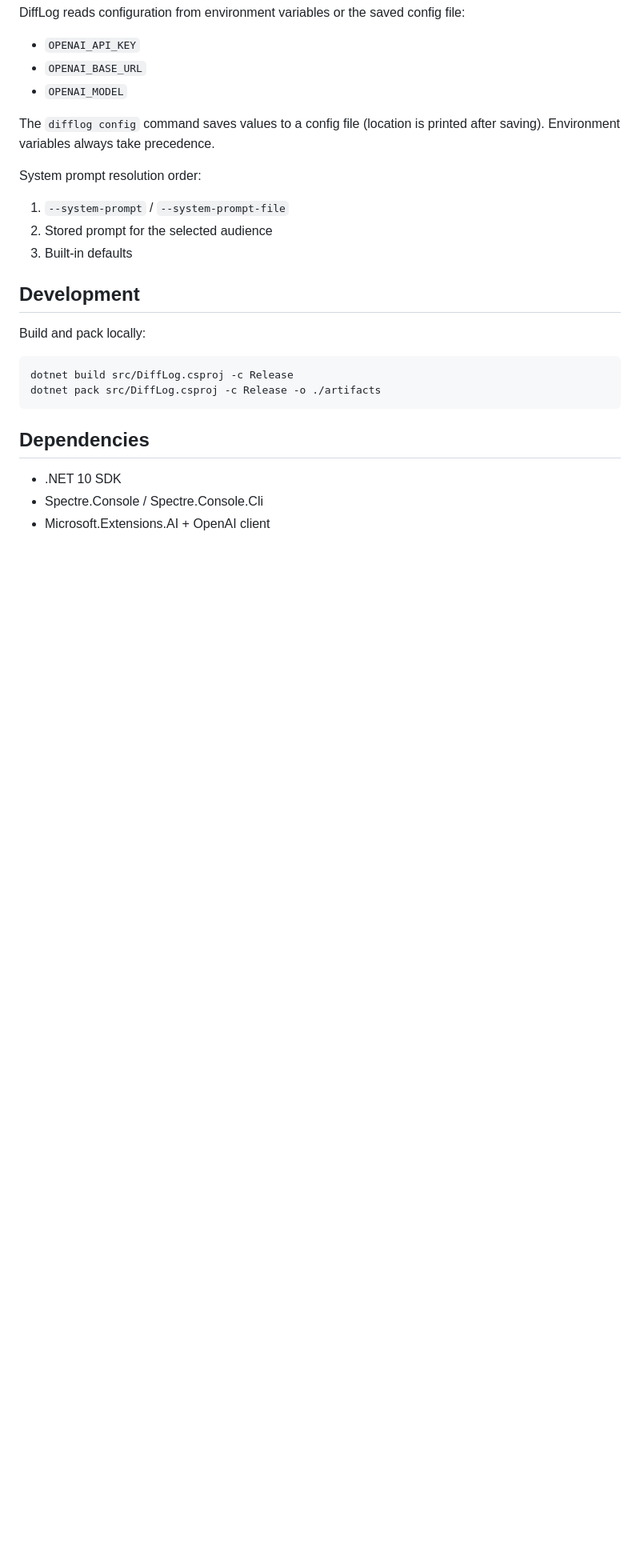
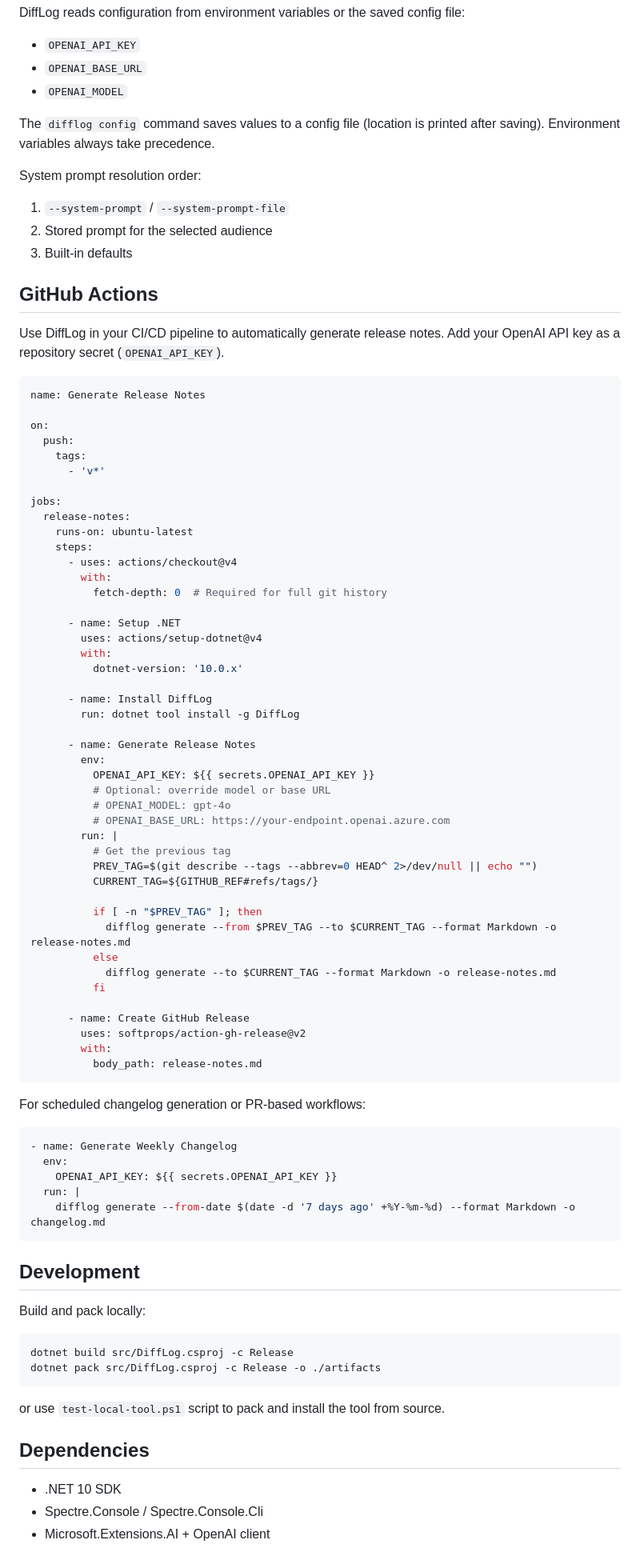
Before and after one commit to nor0x/DiffLog, a Markdown page: readme.md, the part around the change. Shown at 80% size. GitHub-like rendering; blank space fills up the shorter version.

Commit message:
action usage

````diff
--- a/readme.md
+++ b/readme.md
@@ -116,6 +116,67 @@ System prompt resolution order:
 2. Stored prompt for the selected audience
 3. Built-in defaults
 
+## GitHub Actions
+
+Use DiffLog in your CI/CD pipeline to automatically generate release notes. Add your OpenAI API key as a repository secret (`OPENAI_API_KEY`).
+
+```yaml
+name: Generate Release Notes
+
+on:
+  push:
+    tags:
+      - 'v*'
+
+jobs:
+  release-notes:
+    runs-on: ubuntu-latest
+    steps:
+      - uses: actions/checkout@v4
+        with:
+          fetch-depth: 0  # Required for full git history
+
+      - name: Setup .NET
+        uses: actions/setup-dotnet@v4
+        with:
+          dotnet-version: '10.0.x'
+
+      - name: Install DiffLog
+        run: dotnet tool install -g DiffLog
+
+      - name: Generate Release Notes
+        env:
+          OPENAI_API_KEY: ${{ secrets.OPENAI_API_KEY }}
+          # Optional: override model or base URL
+          # OPENAI_MODEL: gpt-4o
+          # OPENAI_BASE_URL: https://your-endpoint.openai.azure.com
+        run: |
+          # Get the previous tag
+          PREV_TAG=$(git describe --tags --abbrev=0 HEAD^ 2>/dev/null || echo "")
+          CURRENT_TAG=${GITHUB_REF#refs/tags/}
+
+          if [ -n "$PREV_TAG" ]; then
+            difflog generate --from $PREV_TAG --to $CURRENT_TAG --format Markdown -o release-notes.md
+          else
+            difflog generate --to $CURRENT_TAG --format Markdown -o release-notes.md
+          fi
+
+      - name: Create GitHub Release
+        uses: softprops/action-gh-release@v2
+        with:
+          body_path: release-notes.md
+```
+
+For scheduled changelog generation or PR-based workflows:
+
+```yaml
+- name: Generate Weekly Changelog
+  env:
+    OPENAI_API_KEY: ${{ secrets.OPENAI_API_KEY }}
+  run: |
+    difflog generate --from-date $(date -d '7 days ago' +%Y-%m-%d) --format Markdown -o changelog.md
+```
+
 ## Development
 
 Build and pack locally:
@@ -125,6 +186,9 @@ dotnet build src/DiffLog.csproj -c Release
 dotnet pack src/DiffLog.csproj -c Release -o ./artifacts
 ```
 
+or use `test-local-tool.ps1` script to pack and install the tool from source.
+
+
 ## Dependencies
 
 - .NET 10 SDK
````
